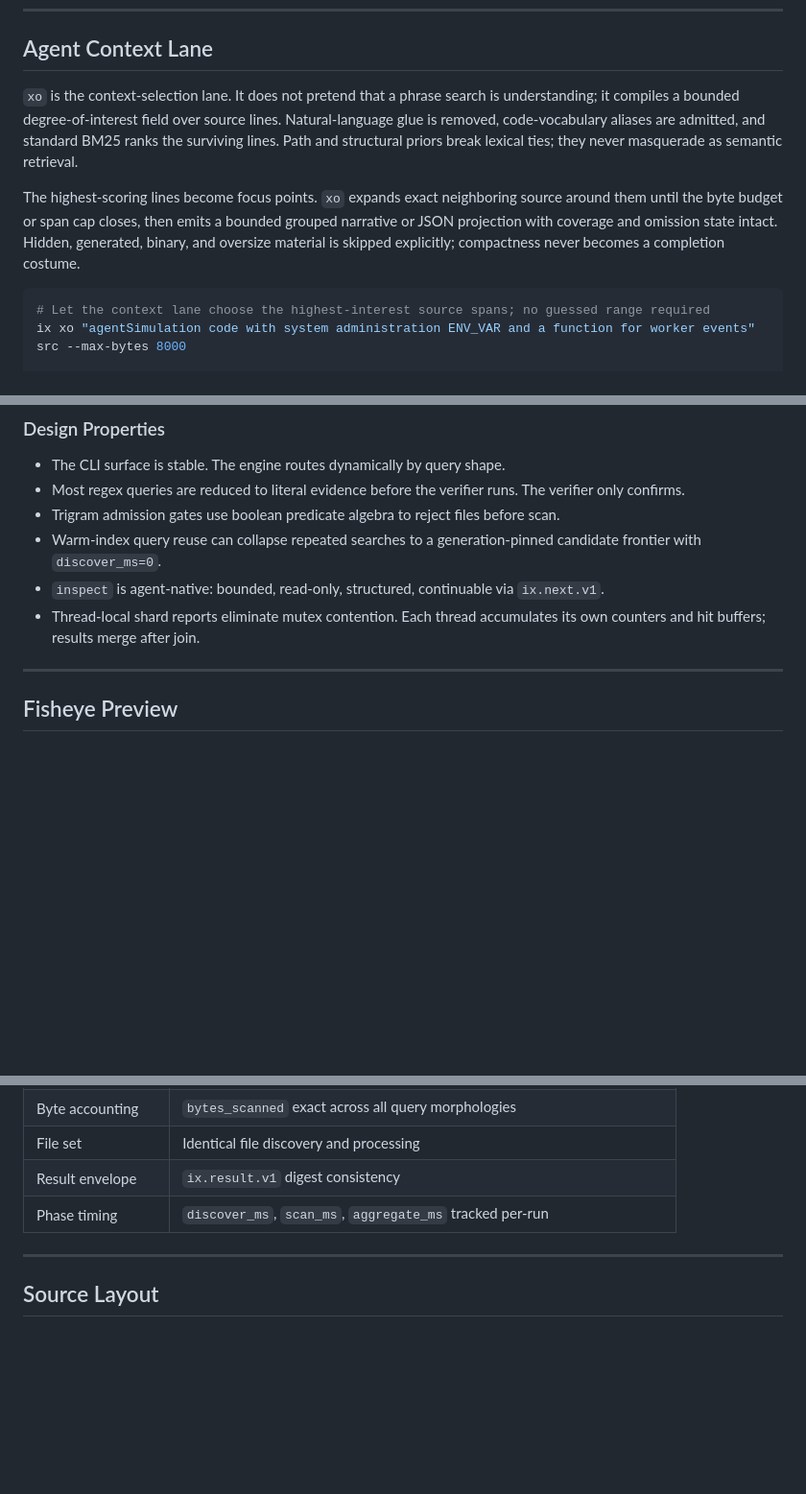
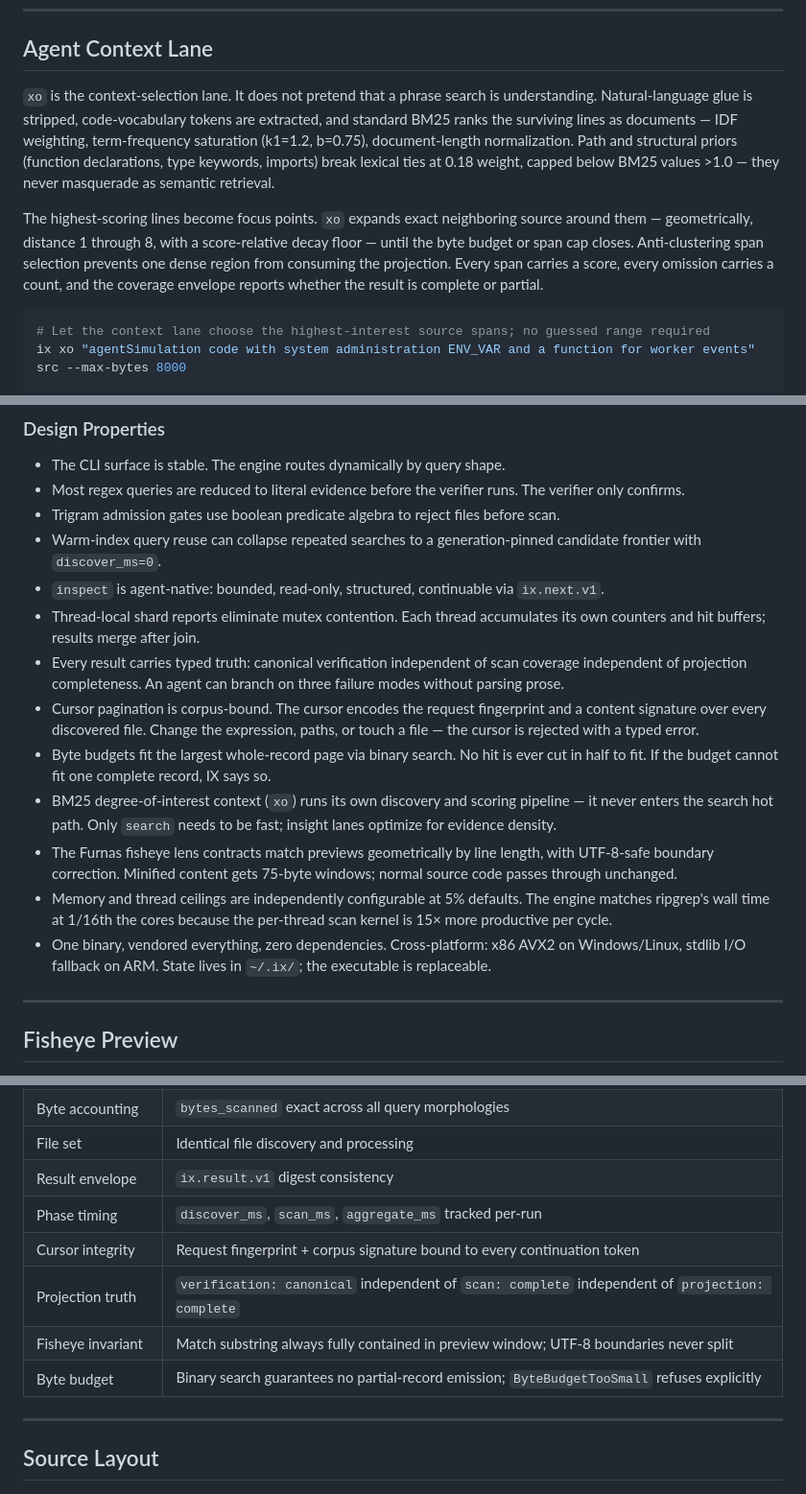
Before and after one commit to savageops/ix, a Markdown page: README.md, 3 parts joined by grey strips. Shown at 96% size. GitHub-like rendering; blank space fills up the shorter version.

Commit message:
ix: distill full technical depth into README — agent lane, resource ceiling, correctness, design properties
Weaves three undersold capabilities into the existing voice:

1. Agent-native output as a complete retrieval surface in 'What It Is':
   three-dimension truth contract, cursor pagination, byte budgets, BM25
   context, fisheye previews — all in the opening narrative

2. BM25 depth in 'Agent Context Lane': k1/b parameters, structural prior
   cap, geometric expansion mechanics, anti-clustering, coverage envelope

3. Resource ceiling as product philosophy: per-thread throughput claim,
   1/16th cores vs ripgrep, independent memory/thread tuning

4. Design Properties expanded: 7 new bullets covering cursor integrity,
   byte budget guarantee, xo pipeline isolation, fisheye UTF-8 safety,
   per-thread throughput, cross-platform, state ownership

5. Correctness table: 4 new invariants (cursor, projection truth,
   fisheye, byte budget)

6. Nav links updated to surface Agent Context and Resource Ceiling

````diff
--- a/README.md
+++ b/README.md
@@ -177,9 +179,9 @@ Warm postings are not a flat list. Validated segments carry block metadata and a
 
 ## Agent Context Lane
 
-`xo` is the context-selection lane. It does not pretend that a phrase search is understanding; it compiles a bounded degree-of-interest field over source lines. Natural-language glue is removed, code-vocabulary aliases are admitted, and standard BM25 ranks the surviving lines. Path and structural priors break lexical ties; they never masquerade as semantic retrieval.
+`xo` is the context-selection lane. It does not pretend that a phrase search is understanding. Natural-language glue is stripped, code-vocabulary tokens are extracted, and standard BM25 ranks the surviving lines as documents — IDF weighting, term-frequency saturation (k1=1.2, b=0.75), document-length normalization. Path and structural priors (function declarations, type keywords, imports) break lexical ties at 0.18 weight, capped below BM25 values >1.0 — they never masquerade as semantic retrieval.
 
-The highest-scoring lines become focus points. `xo` expands exact neighboring source around them until the byte budget or span cap closes, then emits a bounded grouped narrative or JSON projection with coverage and omission state intact. Hidden, generated, binary, and oversize material is skipped explicitly; compactness never becomes a completion costume.
+The highest-scoring lines become focus points. `xo` expands exact neighboring source around them — geometrically, distance 1 through 8, with a score-relative decay floor — until the byte budget or span cap closes. Anti-clustering span selection prevents one dense region from consuming the projection. Every span carries a score, every omission carries a count, and the coverage envelope reports whether the result is complete or partial.
 
 ```sh
 # Let the context lane choose the highest-interest source spans; no guessed range required
@@ -377,6 +379,13 @@ Fisheye applies to lossy search previews in v1, v2, and v3. It does not contract
 - Warm-index query reuse can collapse repeated searches to a generation-pinned candidate frontier with `discover_ms=0`.
 - `inspect` is agent-native: bounded, read-only, structured, continuable via `ix.next.v1`.
 - Thread-local shard reports eliminate mutex contention. Each thread accumulates its own counters and hit buffers; results merge after join.
+- Every result carries typed truth: canonical verification independent of scan coverage independent of projection completeness. An agent can branch on three failure modes without parsing prose.
+- Cursor pagination is corpus-bound. The cursor encodes the request fingerprint and a content signature over every discovered file. Change the expression, paths, or touch a file — the cursor is rejected with a typed error.
+- Byte budgets fit the largest whole-record page via binary search. No hit is ever cut in half to fit. If the budget cannot fit one complete record, IX says so.
+- BM25 degree-of-interest context (`xo`) runs its own discovery and scoring pipeline — it never enters the search hot path. Only `search` needs to be fast; insight lanes optimize for evidence density.
+- The Furnas fisheye lens contracts match previews geometrically by line length, with UTF-8-safe boundary correction. Minified content gets 75-byte windows; normal source code passes through unchanged.
+- Memory and thread ceilings are independently configurable at 5% defaults. The engine matches ripgrep's wall time at 1/16th the cores because the per-thread scan kernel is 15× more productive per cycle.
+- One binary, vendored everything, zero dependencies. Cross-platform: x86 AVX2 on Windows/Linux, stdlib I/O fallback on ARM. State lives in `~/.ix/`; the executable is replaceable.
 
 ---
 
@@ -714,6 +723,10 @@ Every emitted result is exact-verified. Acceleration structures (trigram gates,
 | File set | Identical file discovery and processing |
 | Result envelope | `ix.result.v1` digest consistency |
 | Phase timing | `discover_ms`, `scan_ms`, `aggregate_ms` tracked per-run |
+| Cursor integrity | Request fingerprint + corpus signature bound to every continuation token |
+| Projection truth | `verification: canonical` independent of `scan: complete` independent of `projection: complete` |
+| Fisheye invariant | Match substring always fully contained in preview window; UTF-8 boundaries never split |
+| Byte budget | Binary search guarantees no partial-record emission; `ByteBudgetTooSmall` refuses explicitly |
 
 ---
 
````
Also changed, not shown: other parts of README.md (+4 -2 lines).
